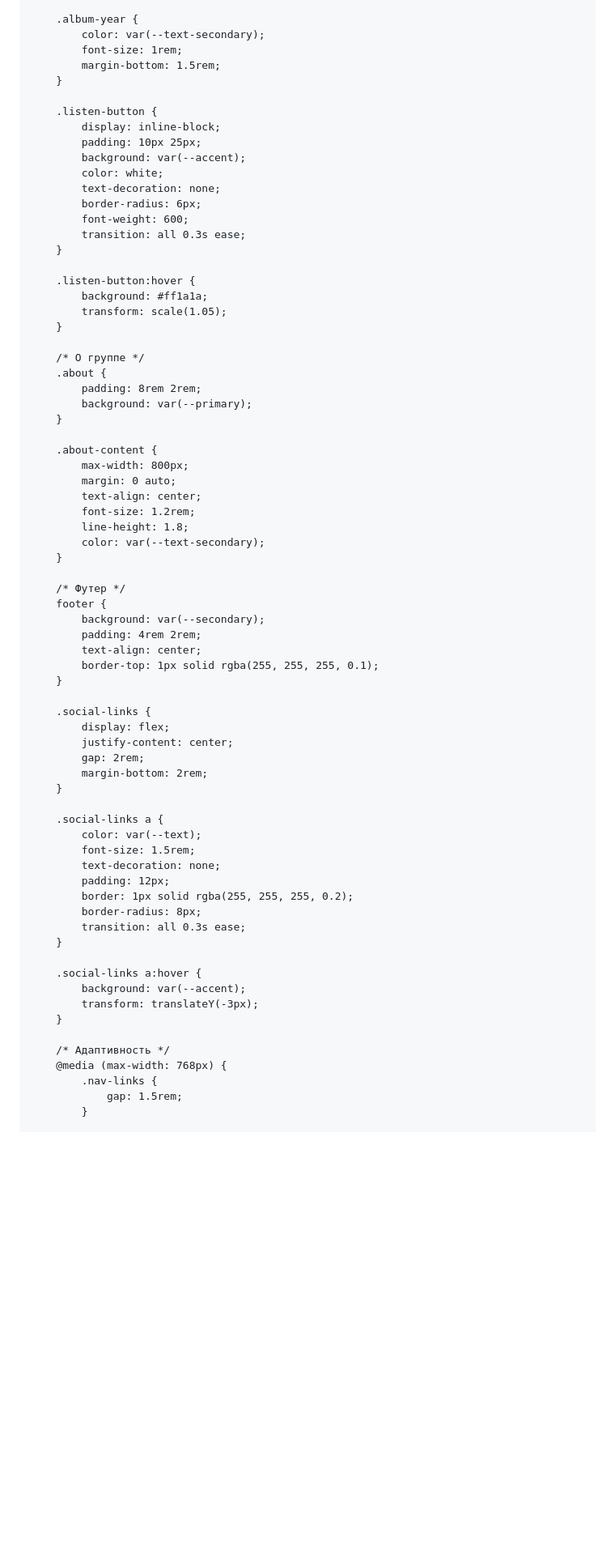
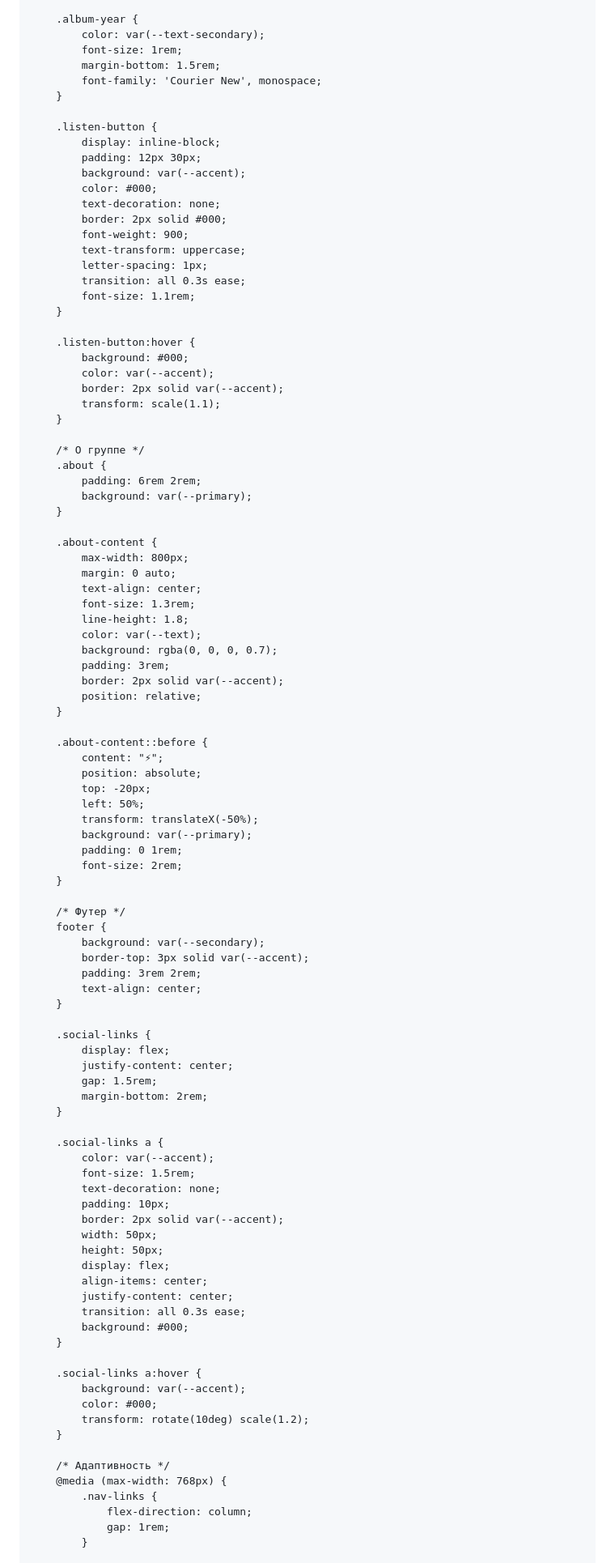
Before and after one commit to drwebtest5-ops/cancer-hammers, a Markdown page: README.md, the part around the change printed below. Shown: that part at 81% size. Drawn GitHub-style; blank space fills up the shorter version.

```diff
--- a/README.md
+++ b/README.md
@@ -205,27 +239,33 @@
             color: var(--text-secondary);
             font-size: 1rem;
             margin-bottom: 1.5rem;
+            font-family: 'Courier New', monospace;
         }
 
         .listen-button {
             display: inline-block;
-            padding: 10px 25px;
+            padding: 12px 30px;
             background: var(--accent);
-            color: white;
+            color: #000;
             text-decoration: none;
-            border-radius: 6px;
-            font-weight: 600;
+            border: 2px solid #000;
+            font-weight: 900;
+            text-transform: uppercase;
+            letter-spacing: 1px;
             transition: all 0.3s ease;
+            font-size: 1.1rem;
         }
 
         .listen-button:hover {
-            background: #ff1a1a;
-            transform: scale(1.05);
+            background: #000;
+            color: var(--accent);
+            border: 2px solid var(--accent);
+            transform: scale(1.1);
         }
 
         /* О группе */
         .about {
-            padding: 8rem 2rem;
+            padding: 6rem 2rem;
             background: var(--primary);
         }
 
@@ -233,45 +273,67 @@
             max-width: 800px;
             margin: 0 auto;
             text-align: center;
-            font-size: 1.2rem;
+            font-size: 1.3rem;
             line-height: 1.8;
-            color: var(--text-secondary);
+            color: var(--text);
+            background: rgba(0, 0, 0, 0.7);
+            padding: 3rem;
+            border: 2px solid var(--accent);
+            position: relative;
+        }
+
+        .about-content::before {
+            content: "⚡";
+            position: absolute;
+            top: -20px;
+            left: 50%;
+            transform: translateX(-50%);
+            background: var(--primary);
+            padding: 0 1rem;
+            font-size: 2rem;
         }
 
         /* Футер */
         footer {
             background: var(--secondary);
-            padding: 4rem 2rem;
+            border-top: 3px solid var(--accent);
+            padding: 3rem 2rem;
             text-align: center;
-            border-top: 1px solid rgba(255, 255, 255, 0.1);
         }
 
         .social-links {
             display: flex;
             justify-content: center;
-            gap: 2rem;
+            gap: 1.5rem;
             margin-bottom: 2rem;
         }
 
         .social-links a {
-            color: var(--text);
+            color: var(--accent);
             font-size: 1.5rem;
             text-decoration: none;
-            padding: 12px;
-            border: 1px solid rgba(255, 255, 255, 0.2);
-            border-radius: 8px;
+            padding: 10px;
+            border: 2px solid var(--accent);
+            width: 50px;
+            height: 50px;
+            display: flex;
+            align-items: center;
+            justify-content: center;
             transition: all 0.3s ease;
+            background: #000;
         }
 
         .social-links a:hover {
             background: var(--accent);
-            transform: translateY(-3px);
+            color: #000;
+            transform: rotate(10deg) scale(1.2);
         }
 
         /* Адаптивность */
         @media (max-width: 768px) {
             .nav-links {
-                gap: 1.5rem;
+                flex-direction: column;
+                gap: 1rem;
             }
 
             .hero-content h1 {
```
Also changed, not shown: other parts of README.md (+175 -163 lines).
